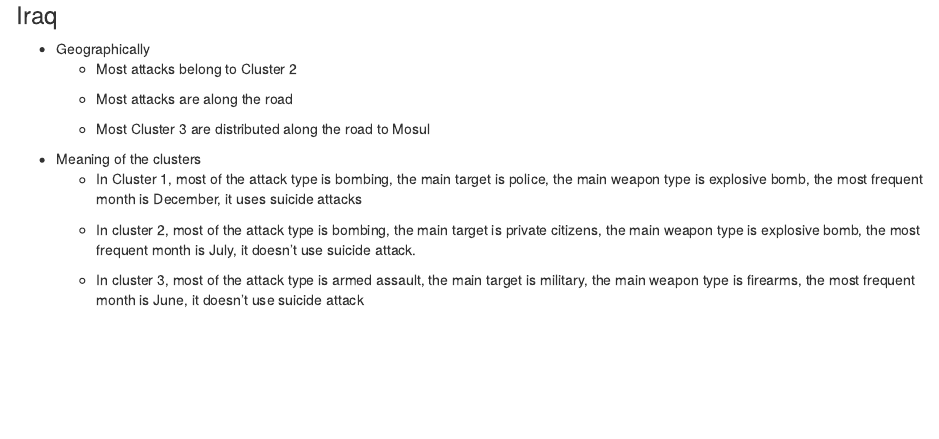
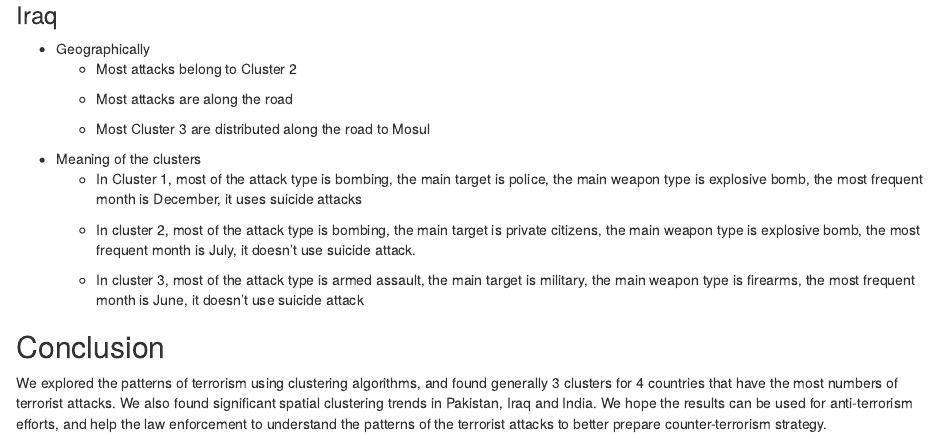
Before and after one commit to liptao/global-terrorism, an R Markdown document (scripts/Final-Project.Rmd): the page in a window 1100 px wide, from 14780 px down. The pictures show the output file scripts/Final-Project.html that the author committed with the source, opened offline.

Commit message:
Update Rmd

```diff
--- a/scripts/Final-Project.Rmd
+++ b/scripts/Final-Project.Rmd
@@ -358,3 +358,8 @@ We looked at the dendrogram to decide the possible values of k, and loop through
     + In cluster 3, most of the attack type is armed assault, the main
     target is military, the main weapon type is firearms, the
     most frequent month is June, it doesn't use suicide attack
+
+
+## Conclusion
+We explored the patterns of terrorism using clustering algorithms, and
+found generally 3 clusters for 4 countries that have the most numbers of terrorist attacks. We also found significant spatial clustering trends in Pakistan, Iraq and India. We hope the results can be used for anti-terrorism efforts, and help the law enforcement to understand the patterns of the terrorist attacks to better prepare counter-terrorism strategy.
```
Also changed, not shown: scripts/Afghanistan.hc.pdf, scripts/Afghanistan.map.k3.pdf, scripts/Afghanistan.map.k4.pdf, scripts/Afghanistan.map.k5.pdf, scripts/Afghanistan.map.k6.pdf, scripts/Final-Project.html, scripts/India.hc.pdf, scripts/India.map.k3.pdf, scripts/India.map.k4.pdf, scripts/India.map.k5.pdf, scripts/India.map.k6.pdf, scripts/Iraq.hc.pdf, scripts/Iraq.map.k3.pdf, scripts/Iraq.map.k4.pdf, 7 more files.
